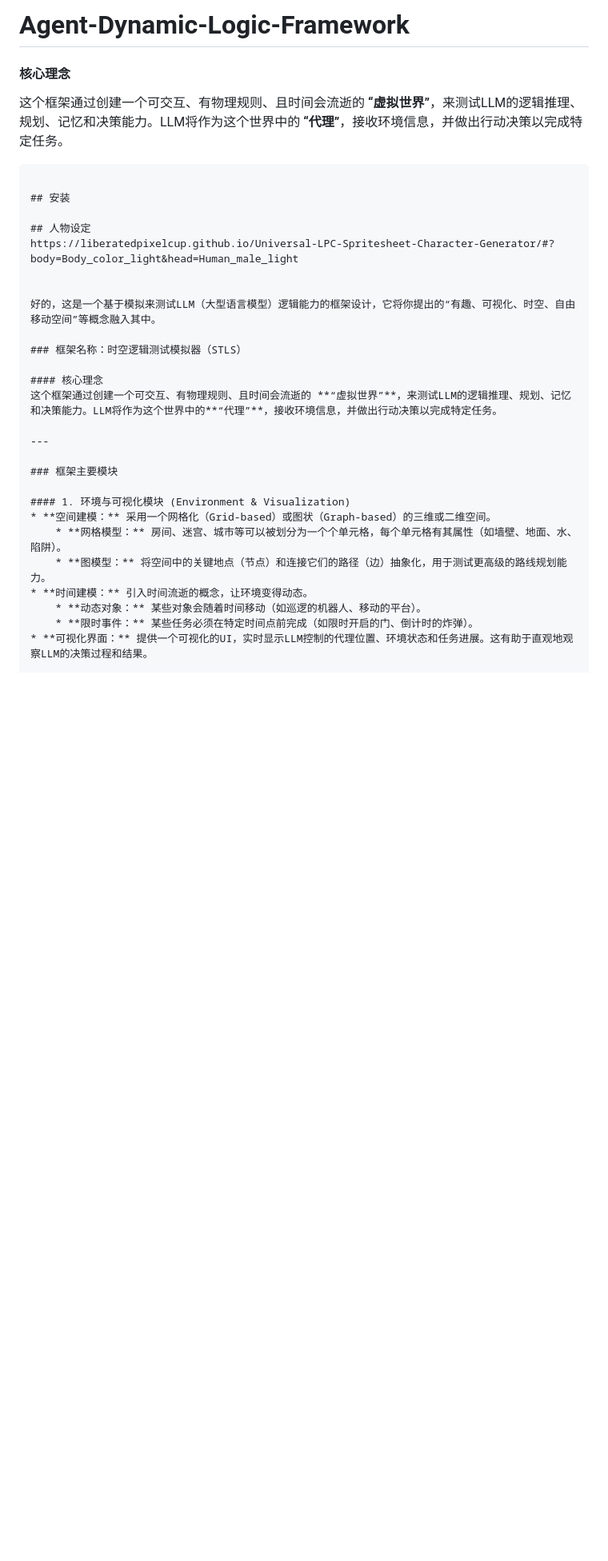
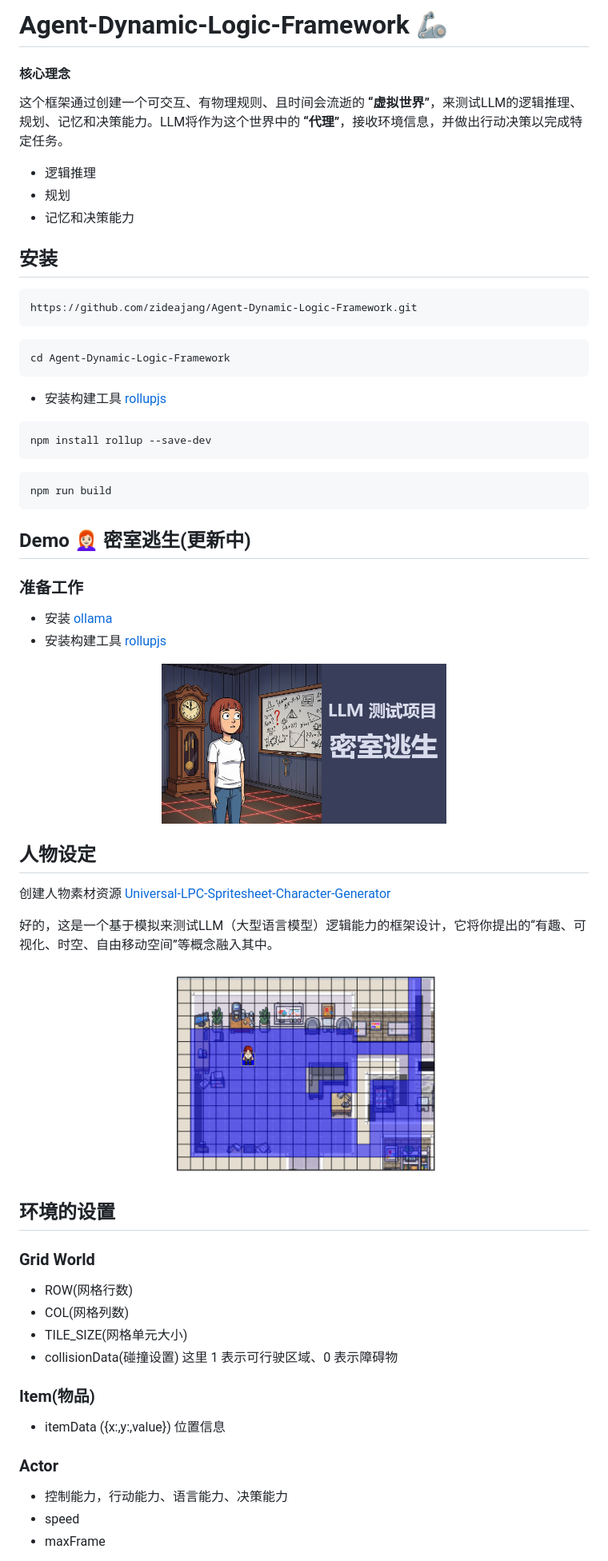
Before and after one commit to zideajang/Agent-Dynamic-Logic-Framework, a Markdown page: README.md, the part around the change printed below. Shown: that part at 80% size. GitHub-like rendering; pictures changed too: assets/screenshot_001.png (added); blank space fills up the shorter version.

Commit message:
更新了 Readme.md

````diff
--- a/README.md
+++ b/README.md
@@ -1,37 +1,67 @@
-# Agent-Dynamic-Logic-Framework
+# Agent-Dynamic-Logic-Framework 🦾
 
 
 
 #### 核心理念
 这个框架通过创建一个可交互、有物理规则、且时间会流逝的 **“虚拟世界”**，来测试LLM的逻辑推理、规划、记忆和决策能力。LLM将作为这个世界中的 **“代理”**，接收环境信息，并做出行动决策以完成特定任务。
 
+- 逻辑推理
+- 规划
+- 记忆和决策能力
+
+## 安装
+```
+https://github.com/zideajang/Agent-Dynamic-Logic-Framework.git
+```
+```
+cd Agent-Dynamic-Logic-Framework
+```
+
+- 安装构建工具 [rollupjs](https://rollupjs.org/)
+
+```
+npm install rollup --save-dev
+```
+```
+npm run build
+```
+
+## Demo 👩🏻‍🦰 密室逃生(更新中)
+### 准备工作
+- 安装 [ollama](https://ollama.com/)
+- 安装构建工具 [rollupjs](https://rollupjs.org/)
+
+<div align="center">
+<img src="./assets/cover.png" width="50%">
+</div>
 
 
-```
+## 人物设定
 
-## 安装
-
-## 人物设定
-https://liberatedpixelcup.github.io/Universal-LPC-Spritesheet-Character-Generator/#?body=Body_color_light&head=Human_male_light
+创建人物素材资源
+[Universal-LPC-Spritesheet-Character-Generator](https://liberatedpixelcup.github.io/Universal-LPC-Spritesheet-Character-Generator/#?body=Body_color_light&head=Human_male_light)
 
 
 好的，这是一个基于模拟来测试LLM（大型语言模型）逻辑能力的框架设计，它将你提出的“有趣、可视化、时空、自由移动空间”等概念融入其中。
 
-### 框架名称：时空逻辑测试模拟器（STLS）
 
-#### 核心理念
-这个框架通过创建一个可交互、有物理规则、且时间会流逝的 **“虚拟世界”**，来测试LLM的逻辑推理、规划、记忆和决策能力。LLM将作为这个世界中的**“代理”**，接收环境信息，并做出行动决策以完成特定任务。
+<div align="center">
+<img src="./assets/screenshot_001.png" width="50%">
+</div>
 
----
+## 环境的设置
+### Grid World
+- ROW(网格行数)
+- COL(网格列数)
+- TILE_SIZE(网格单元大小)
+- collisionData(碰撞设置) 这里 1 表示可行驶区域、0 表示障碍物
+### Item(物品)
+- itemData ({x:,y:,value}) 位置信息
 
-### 框架主要模块
+### Actor
+- 控制能力，行动能力、语言能力、决策能力
+- speed
+- maxFrame
+###
 
-#### 1. 环境与可视化模块 (Environment & Visualization)
-* **空间建模：** 采用一个网格化（Grid-based）或图状（Graph-based）的三维或二维空间。
-    * **网格模型：** 房间、迷宫、城市等可以被划分为一个个单元格，每个单元格有其属性（如墙壁、地面、水、陷阱）。
-    * **图模型：** 将空间中的关键地点（节点）和连接它们的路径（边）抽象化，用于测试更高级的路线规划能力。
-* **时间建模：** 引入时间流逝的概念，让环境变得动态。
-    * **动态对象：** 某些对象会随着时间移动（如巡逻的机器人、移动的平台）。
-    * **限时事件：** 某些任务必须在特定时间点前完成（如限时开启的门、倒计时的炸弹）。
-* **可视化界面：** 提供一个可视化的UI，实时显示LLM控制的代理位置、环境状态和任务进展。这有助于直观地观察LLM的决策过程和结果。
 
````
Also changed, not shown: other parts of README.md (+5 -34 lines), 2 other files.
